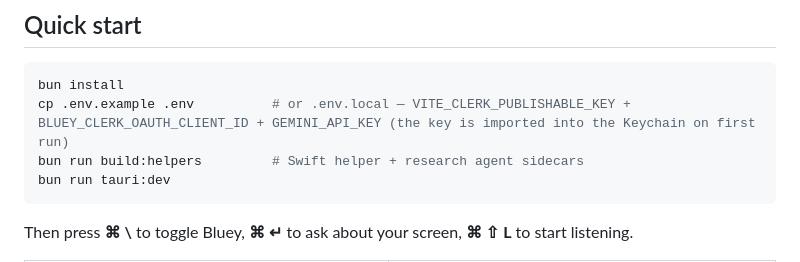
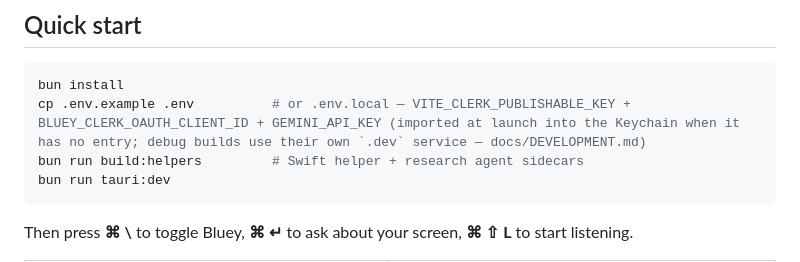
Before and after one commit to bloxy-studios/bluey, a Markdown page: README.md, the part around the change. Rendered like a GitHub page.

Commit message:
docs(readme): the .env import fills empty Keychain entries, in the .dev service for debug builds
The quick start said the key is imported on first run. Boot imports a
key whenever the Keychain has no entry for it, and debug builds keep
their items under com.codewithabdul.bluey.dev (ADR 0011), so tauri:dev
never touches an installed Bluey's keys.

Co-Authored-By: Claude Opus 5.5 (1M context) <noreply@anthropic.com>

````diff
--- a/README.md
+++ b/README.md
@@ -58,7 +58,7 @@ The macOS release pipeline specifically pins **Bun 1.4.2** and requires Python 3
 ## Quick start
 ```bash
 bun install
-cp .env.example .env          # or .env.local — VITE_CLERK_PUBLISHABLE_KEY + BLUEY_CLERK_OAUTH_CLIENT_ID + GEMINI_API_KEY (the key is imported into the Keychain on first run)
+cp .env.example .env          # or .env.local — VITE_CLERK_PUBLISHABLE_KEY + BLUEY_CLERK_OAUTH_CLIENT_ID + GEMINI_API_KEY (imported at launch into the Keychain when it has no entry; debug builds use their own `.dev` service — docs/DEVELOPMENT.md)
 bun run build:helpers         # Swift helper + research agent sidecars
 bun run tauri:dev
 ```
````
